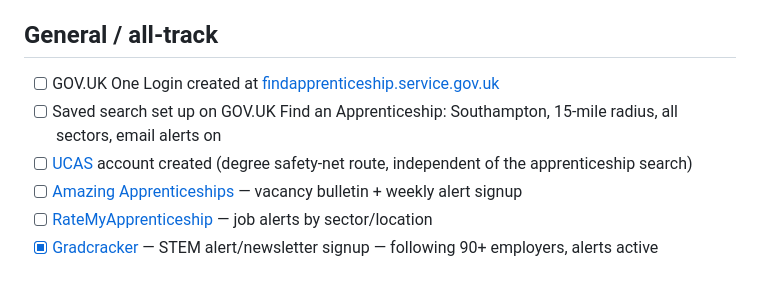
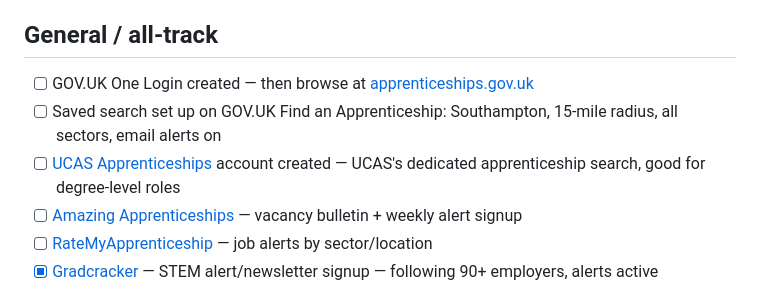
Before and after one commit to IshiBubbles/FWCEXamCal2025, a Markdown page: career-watch/registrations.md, the part around the change. Rendered like a GitHub page.

```diff
--- a/career-watch/registrations.md
+++ b/career-watch/registrations.md
@@ -3,9 +3,9 @@
 Sites and accounts Fraser should register on now (Phase 1), so alerts start arriving automatically instead of relying on manual checking. Tick a box only once it's genuinely done — the daily digest reads this file to report status, so an inaccurate tick just produces a misleading digest.
 
 ## General / all-track
-- [ ] GOV.UK One Login created at [findapprenticeship.service.gov.uk](https://www.findapprenticeship.service.gov.uk)
+- [ ] GOV.UK One Login created — then browse at [apprenticeships.gov.uk](https://www.apprenticeships.gov.uk/apprentices/browse-apprenticeships)
 - [ ] Saved search set up on GOV.UK Find an Apprenticeship: Southampton, 15-mile radius, all sectors, email alerts on
-- [ ] [UCAS](https://www.ucas.com) account created (degree safety-net route, independent of the apprenticeship search)
+- [ ] [UCAS Apprenticeships](https://www.ucas.com/apprenticeships) account created — UCAS's dedicated apprenticeship search, good for degree-level roles
 - [ ] [Amazing Apprenticeships](https://amazingapprenticeships.com) — vacancy bulletin + weekly alert signup
 - [ ] [RateMyApprenticeship](https://www.ratemyapprenticeship.co.uk) — job alerts by sector/location
 - [x] [Gradcracker](https://www.gradcracker.com) — STEM alert/newsletter signup — following 90+ employers, alerts active
```
Also changed, not shown: career-watch/reading-plan.md (+5 -0 lines).
